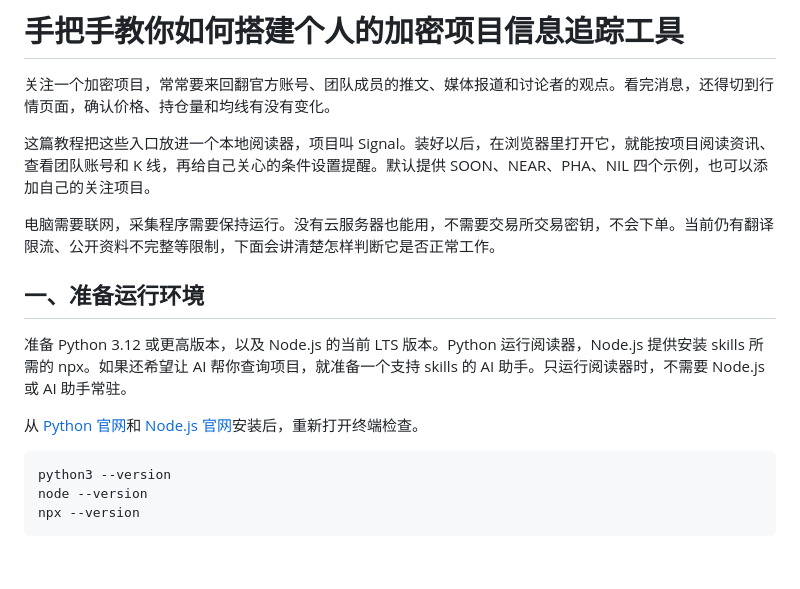
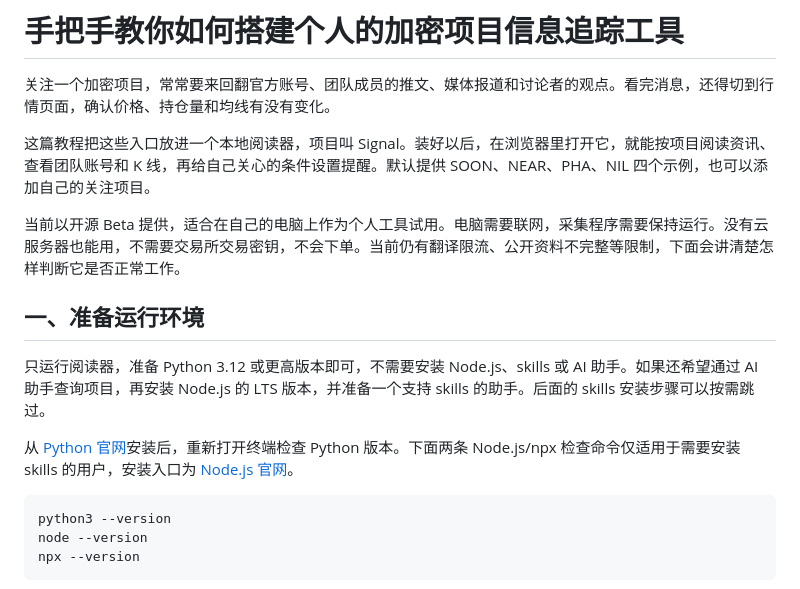
Before and after one commit to botaibo479-rgb/crypto-project-tracker, a Markdown page: TUTORIAL.zh-CN.md, the part around the change. GitHub-like rendering; blank space fills up the shorter version.

````diff
--- a/TUTORIAL.zh-CN.md
+++ b/TUTORIAL.zh-CN.md
@@ -4,13 +4,13 @@
 
 这篇教程把这些入口放进一个本地阅读器，项目叫 Signal。装好以后，在浏览器里打开它，就能按项目阅读资讯、查看团队账号和 K 线，再给自己关心的条件设置提醒。默认提供 SOON、NEAR、PHA、NIL 四个示例，也可以添加自己的关注项目。
 
-电脑需要联网，采集程序需要保持运行。没有云服务器也能用，不需要交易所交易密钥，不会下单。当前仍有翻译限流、公开资料不完整等限制，下面会讲清楚怎样判断它是否正常工作。
+当前以开源 Beta 提供，适合在自己的电脑上作为个人工具试用。电脑需要联网，采集程序需要保持运行。没有云服务器也能用，不需要交易所交易密钥，不会下单。当前仍有翻译限流、公开资料不完整等限制，下面会讲清楚怎样判断它是否正常工作。
 
 ## 一、准备运行环境
 
-准备 Python 3.12 或更高版本，以及 Node.js 的当前 LTS 版本。Python 运行阅读器，Node.js 提供安装 skills 所需的 npx。如果还希望让 AI 帮你查询项目，就准备一个支持 skills 的 AI 助手。只运行阅读器时，不需要 Node.js 或 AI 助手常驻。
+只运行阅读器，准备 Python 3.12 或更高版本即可，不需要安装 Node.js、skills 或 AI 助手。如果还希望通过 AI 助手查询项目，再安装 Node.js 的 LTS 版本，并准备一个支持 skills 的助手。后面的 skills 安装步骤可以按需跳过。
 
-从 [Python 官网](https://www.python.org/downloads/)和 [Node.js 官网](https://nodejs.org/en/download)安装后，重新打开终端检查。
+从 [Python 官网](https://www.python.org/downloads/)安装后，重新打开终端检查 Python 版本。下面两条 Node.js/npx 检查命令仅适用于需要安装 skills 的用户，安装入口为 [Node.js 官网](https://nodejs.org/en/download)。
 
 ```bash
 python3 --version
````
Also changed, not shown: README.md (+10 -2 lines).
